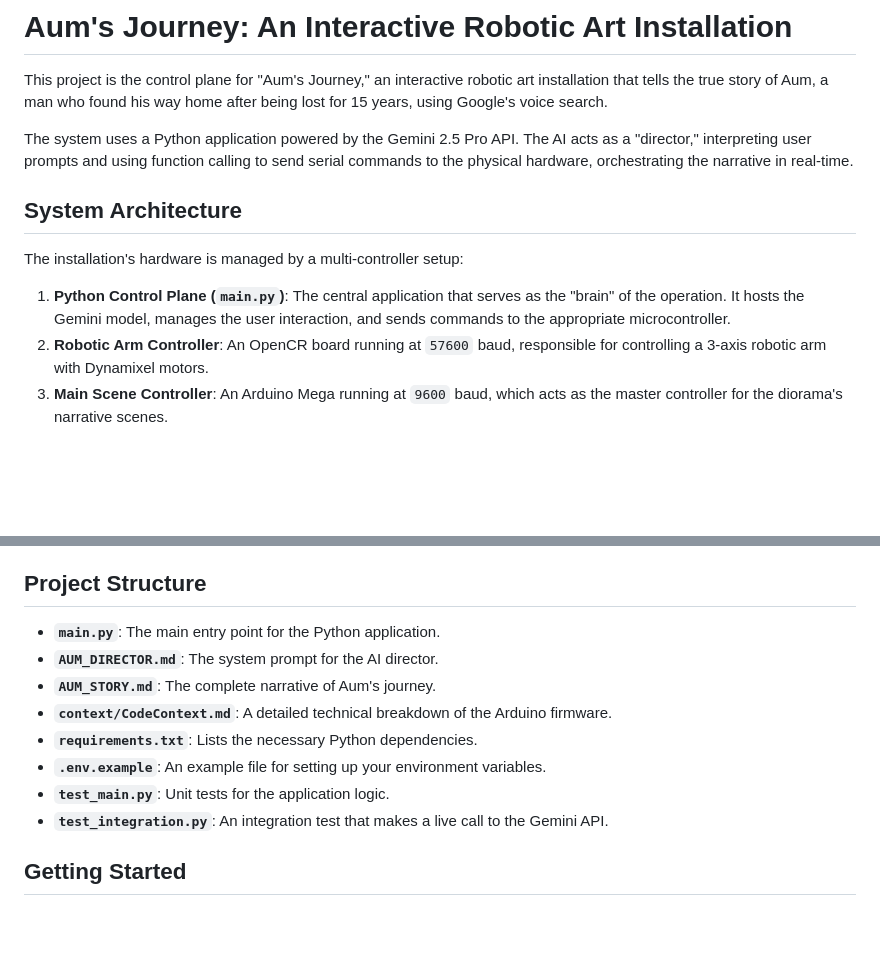
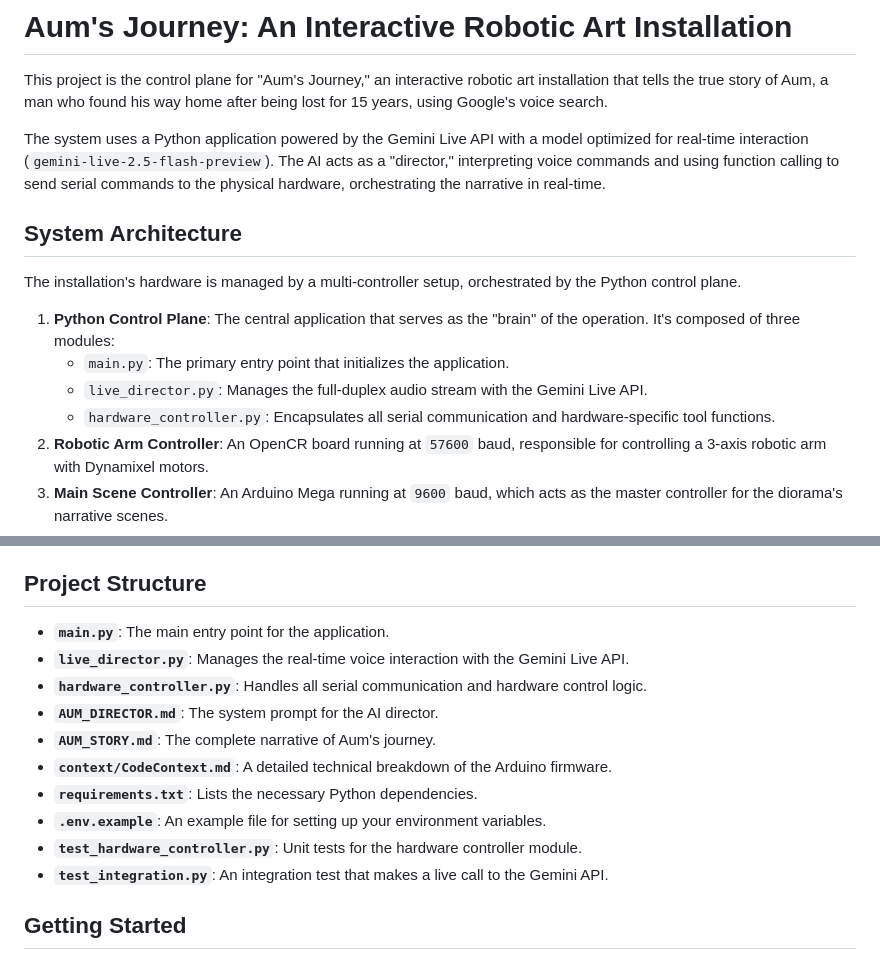
Before and after one commit to pauldatta/helloai2025-robot-revival, a Markdown page: README.md, 2 parts joined by grey strips. Drawn GitHub-style; blank space fills up the shorter version.

Commit message:
docs: Update README for accuracy

```diff
--- a/README.md
+++ b/README.md
@@ -2,13 +2,16 @@
 
 This project is the control plane for "Aum's Journey," an interactive robotic art installation that tells the true story of Aum, a man who found his way home after being lost for 15 years, using Google's voice search.
 
-The system uses a Python application powered by the Gemini 2.5 Pro API. The AI acts as a "director," interpreting user prompts and using function calling to send serial commands to the physical hardware, orchestrating the narrative in real-time.
+The system uses a Python application powered by the Gemini Live API with a model optimized for real-time interaction (`gemini-live-2.5-flash-preview`). The AI acts as a "director," interpreting voice commands and using function calling to send serial commands to the physical hardware, orchestrating the narrative in real-time.
 
 ## System Architecture
 
-The installation's hardware is managed by a multi-controller setup:
+The installation's hardware is managed by a multi-controller setup, orchestrated by the Python control plane.
 
-1.  **Python Control Plane (`main.py`)**: The central application that serves as the "brain" of the operation. It hosts the Gemini model, manages the user interaction, and sends commands to the appropriate microcontroller.
+1.  **Python Control Plane**: The central application that serves as the "brain" of the operation. It's composed of three modules:
+    -   `main.py`: The primary entry point that initializes the application.
+    -   `live_director.py`: Manages the full-duplex audio stream with the Gemini Live API.
+    -   `hardware_controller.py`: Encapsulates all serial communication and hardware-specific tool functions.
 2.  **Robotic Arm Controller**: An OpenCR board running at `57600` baud, responsible for controlling a 3-axis robotic arm with Dynamixel motors.
 3.  **Main Scene Controller**: An Arduino Mega running at `9600` baud, which acts as the master controller for the diorama's narrative scenes.
 4.  **Secondary LED Controller**: A slave Arduino Mega that controls the main logo animation, triggered by digital pin signals from the Main Scene Controller.
@@ -25,13 +28,15 @@ The `AUM_DIRECTOR.md` file serves as the master prompt and "show flow" for the G
 
 ## Project Structure
 
--   **`main.py`**: The main entry point for the Python application.
+-   **`main.py`**: The main entry point for the application.
+-   **`live_director.py`**: Manages the real-time voice interaction with the Gemini Live API.
+-   **`hardware_controller.py`**: Handles all serial communication and hardware control logic.
 -   **`AUM_DIRECTOR.md`**: The system prompt for the AI director.
 -   **`AUM_STORY.md`**: The complete narrative of Aum's journey.
 -   **`context/CodeContext.md`**: A detailed technical breakdown of the Arduino firmware.
 -   **`requirements.txt`**: Lists the necessary Python dependencies.
 -   **`.env.example`**: An example file for setting up your environment variables.
--   **`test_main.py`**: Unit tests for the application logic.
+-   **`test_hardware_controller.py`**: Unit tests for the hardware controller module.
 -   **`test_integration.py`**: An integration test that makes a live call to the Gemini API.
 
 ## Getting Started
```
